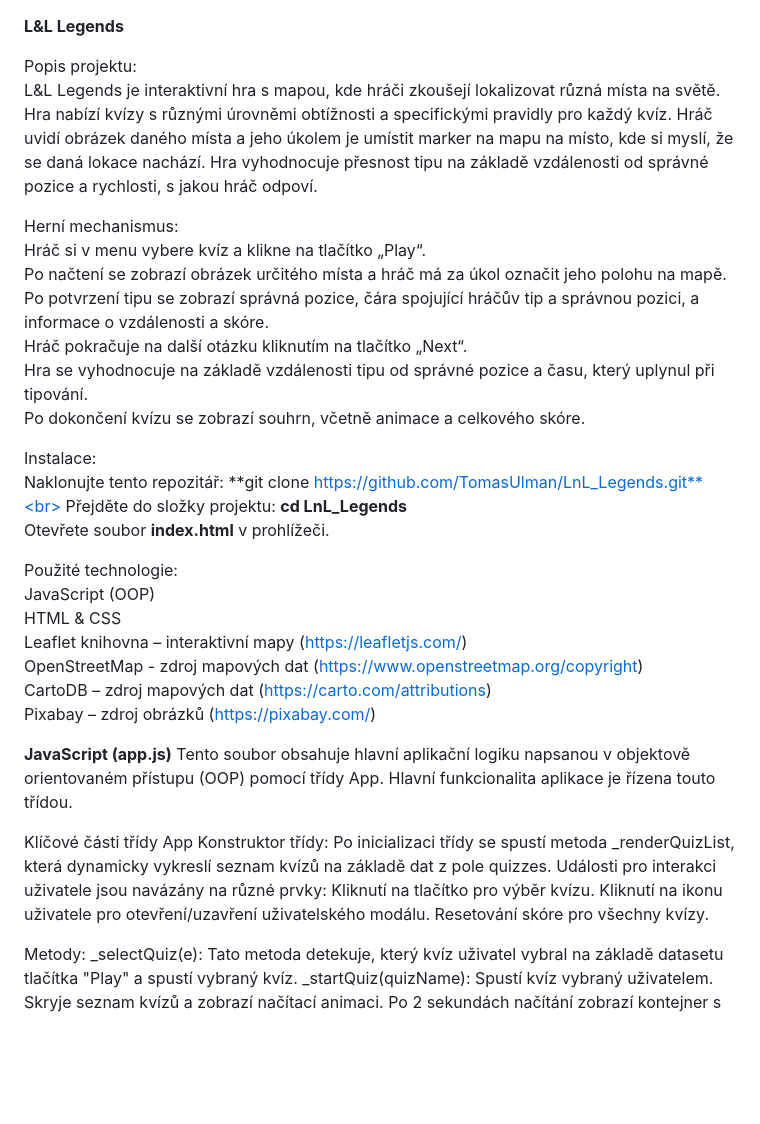
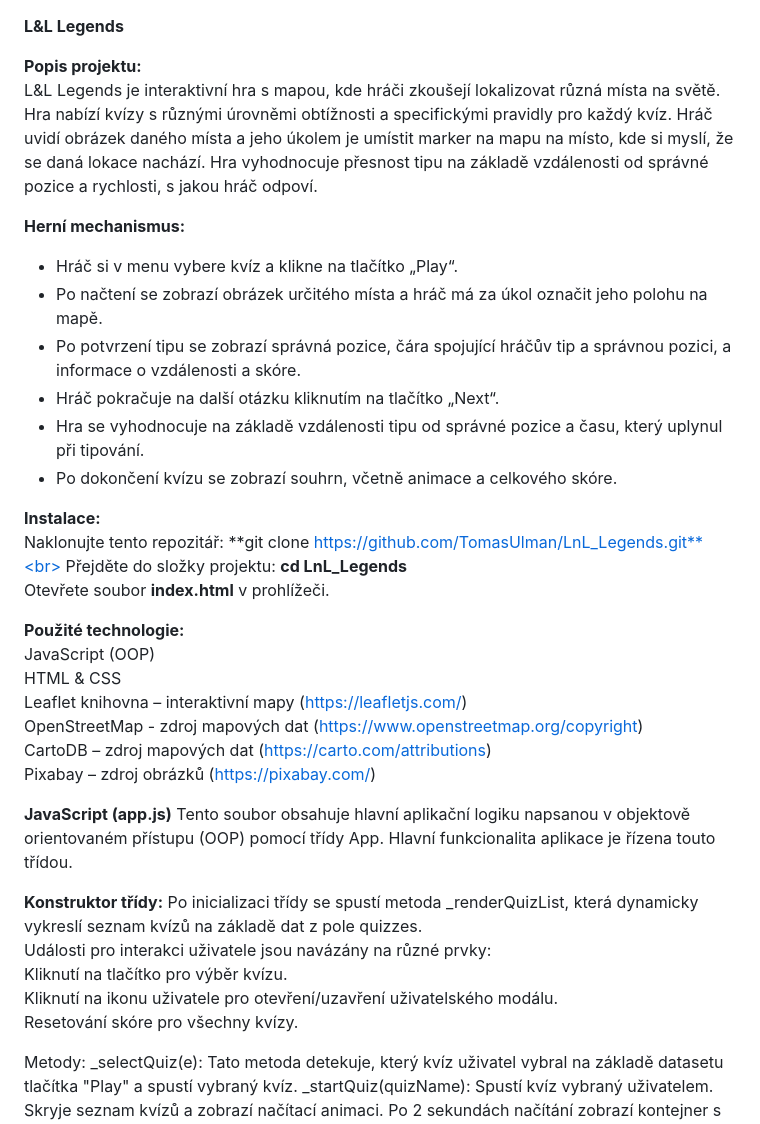
Before and after one commit to TomasUlman/LnL_Legends, a Markdown page: README.md, the part around the change. Rendered like a GitHub page; blank space fills up the shorter version.

```diff
--- a/README.md
+++ b/README.md
@@ -1,22 +1,22 @@
 **L&L Legends**
 
-Popis projektu: <br>
+**Popis projektu:** <br>
 L&L Legends je interaktivní hra s mapou, kde hráči zkoušejí lokalizovat různá místa na světě. Hra nabízí kvízy s různými úrovněmi obtížnosti a specifickými pravidly pro každý kvíz. Hráč uvidí obrázek daného místa a jeho úkolem je umístit marker na mapu na místo, kde si myslí, že se daná lokace nachází. Hra vyhodnocuje přesnost tipu na základě vzdálenosti od správné pozice a rychlosti, s jakou hráč odpoví.
 
-Herní mechanismus:<br>
-Hráč si v menu vybere kvíz a klikne na tlačítko „Play“.<br>
-Po načtení se zobrazí obrázek určitého místa a hráč má za úkol označit jeho polohu na mapě.<br>
-Po potvrzení tipu se zobrazí správná pozice, čára spojující hráčův tip a správnou pozici, a informace o vzdálenosti a skóre.<br>
-Hráč pokračuje na další otázku kliknutím na tlačítko „Next“.<br>
-Hra se vyhodnocuje na základě vzdálenosti tipu od správné pozice a času, který uplynul při tipování.<br>
-Po dokončení kvízu se zobrazí souhrn, včetně animace a celkového skóre.<br>
+**Herní mechanismus:** <br>
+* Hráč si v menu vybere kvíz a klikne na tlačítko „Play“.<br>
+* Po načtení se zobrazí obrázek určitého místa a hráč má za úkol označit jeho polohu na mapě.<br>
+* Po potvrzení tipu se zobrazí správná pozice, čára spojující hráčův tip a správnou pozici, a informace o vzdálenosti a skóre.<br>
+* Hráč pokračuje na další otázku kliknutím na tlačítko „Next“.<br>
+* Hra se vyhodnocuje na základě vzdálenosti tipu od správné pozice a času, který uplynul při tipování.<br>
+* Po dokončení kvízu se zobrazí souhrn, včetně animace a celkového skóre.<br>
 
-Instalace:<br>
+**Instalace:** <br>
 Naklonujte tento repozitář: **git clone https://github.com/TomasUlman/LnL_Legends.git**<br>
 Přejděte do složky projektu: **cd LnL_Legends**<br>
 Otevřete soubor **index.html** v prohlížeči.<br>
 
-Použité technologie:<br>
+**Použité technologie:** <br>
 JavaScript (OOP)<br>
 HTML & CSS<br>
 Leaflet knihovna – interaktivní mapy (https://leafletjs.com/)<br>
@@ -27,13 +27,12 @@ Pixabay – zdroj obrázků (https://pixabay.com/)<br>
 **JavaScript (app.js)**
 Tento soubor obsahuje hlavní aplikační logiku napsanou v objektově orientovaném přístupu (OOP) pomocí třídy App. Hlavní funkcionalita aplikace je řízena touto třídou.
 
-Klíčové části třídy App
-Konstruktor třídy:
-Po inicializaci třídy se spustí metoda _renderQuizList, která dynamicky vykreslí seznam kvízů na základě dat z pole quizzes.
-Události pro interakci uživatele jsou navázány na různé prvky:
-Kliknutí na tlačítko pro výběr kvízu.
-Kliknutí na ikonu uživatele pro otevření/uzavření uživatelského modálu.
-Resetování skóre pro všechny kvízy.
+**Konstruktor třídy:**
+Po inicializaci třídy se spustí metoda _renderQuizList, která dynamicky vykreslí seznam kvízů na základě dat z pole quizzes.<br>
+Události pro interakci uživatele jsou navázány na různé prvky:<br>
+Kliknutí na tlačítko pro výběr kvízu.<br>
+Kliknutí na ikonu uživatele pro otevření/uzavření uživatelského modálu.<br>
+Resetování skóre pro všechny kvízy.<br>
 
 Metody:
 _selectQuiz(e): Tato metoda detekuje, který kvíz uživatel vybral na základě datasetu tlačítka "Play" a spustí vybraný kvíz.
```
